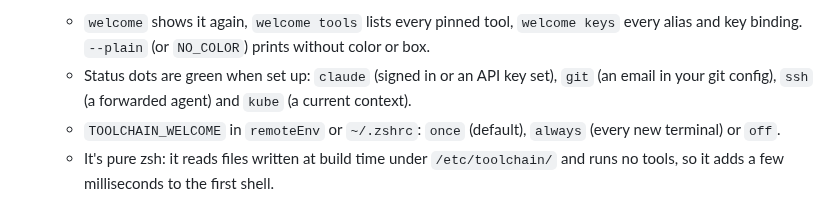
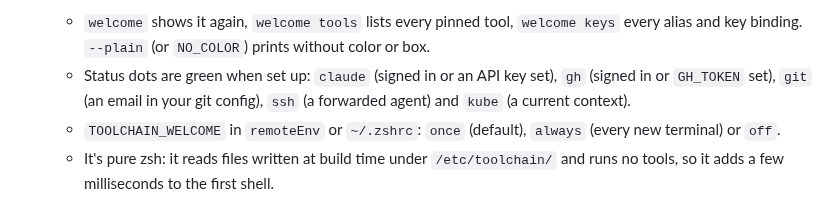
Before and after one commit to ibfleming/toolchain-image, a Markdown page: docs/customizing.md, the part around the change. Rendered like a GitHub page.

```diff
--- a/docs/customizing.md
+++ b/docs/customizing.md
@@ -88,7 +88,7 @@ post.d/     prompt, plugins (autosuggestions, syntax highlighting, fzf-tab), zox
   updated or `+` new since the previous release), shortcuts and a tip of the day.
   - `welcome` shows it again, `welcome tools` lists every pinned tool, `welcome keys` every alias
     and key binding. `--plain` (or `NO_COLOR`) prints without color or box.
-  - Status dots are green when set up: `claude` (signed in or an API key set), `git` (an email
+  - Status dots are green when set up: `claude` (signed in or an API key set), `gh` (signed in or `GH_TOKEN` set), `git` (an email
     in your git config), `ssh` (a forwarded agent) and `kube` (a current context).
   - `TOOLCHAIN_WELCOME` in `remoteEnv` or `~/.zshrc`: `once` (default), `always` (every new
     terminal) or `off`.
```
Also changed, not shown: README.md (+4 -8 lines), docs/assets/welcome-tools.png, docs/assets/welcome.png, 2 other files.
